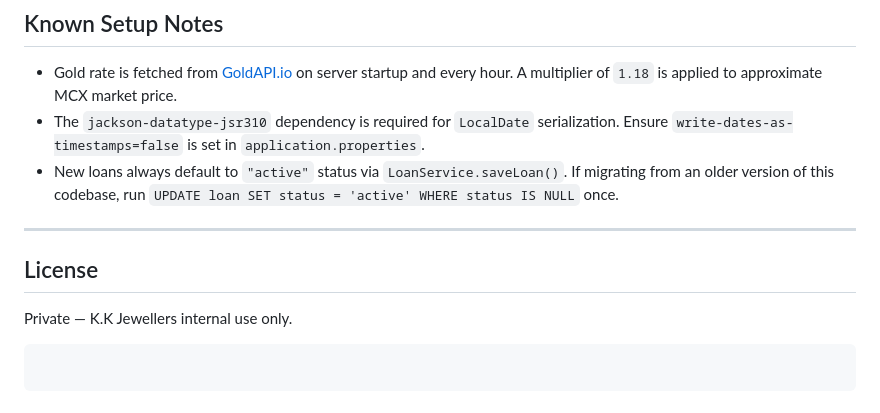
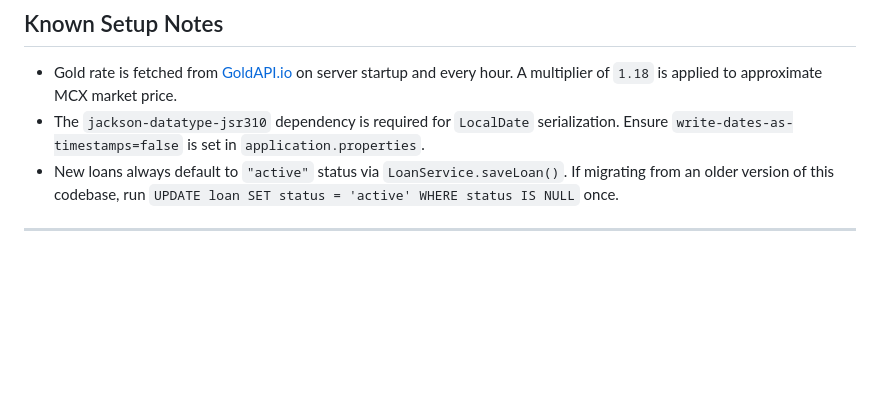
Before and after one commit to ATHARV-RASTOGI/Jewellery_Inventory_management, a Markdown page: README.md, the part around the change. Rendered like a GitHub page; blank space fills up the shorter version.

Commit message:
README.md
Removed license section indicating private use only.

````diff
--- a/README.md
+++ b/README.md
@@ -318,11 +318,3 @@ Grand total = subtotal + (subtotal × 0.03)
 * New loans always default to `"active"` status via `LoanService.saveLoan()`. If migrating from an older version of this codebase, run `UPDATE loan SET status = 'active' WHERE status IS NULL` once.
 
 ---
-
-## License
-
-Private — K.K Jewellers internal use only.
-
-```
-
-```
````
